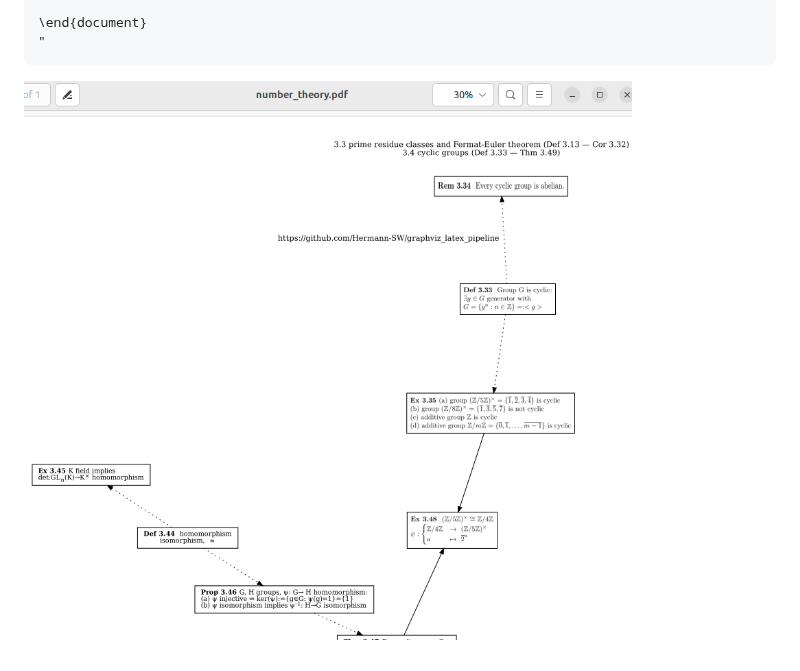
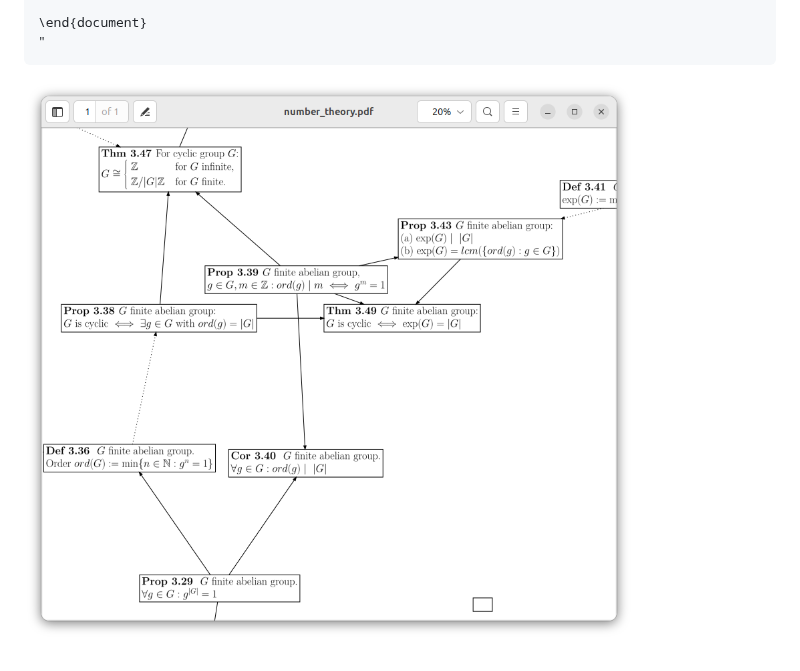
Before and after one commit to Hermann-SW/graphviz_latex_pipeline, a Markdown page: README.md, the part around the change. Rendered like a GitHub page; pictures changed too: res/number_theory.20pc.png (added), res/work_in_progress.png (deleted).

Commit message:
new number_theory.dot screenshot

````diff
--- a/README.md
+++ b/README.md
@@ -111,4 +111,4 @@
 "
 ```
 
-![work_in_progress.png](res/work_in_progress.png)
+![res/number_theory.20pc.png](res/number_theory.20pc.png)
````
